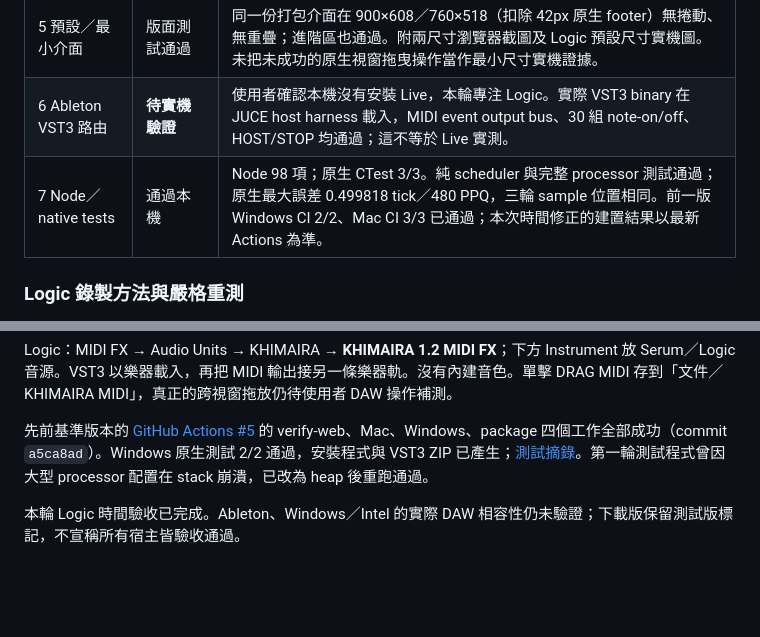
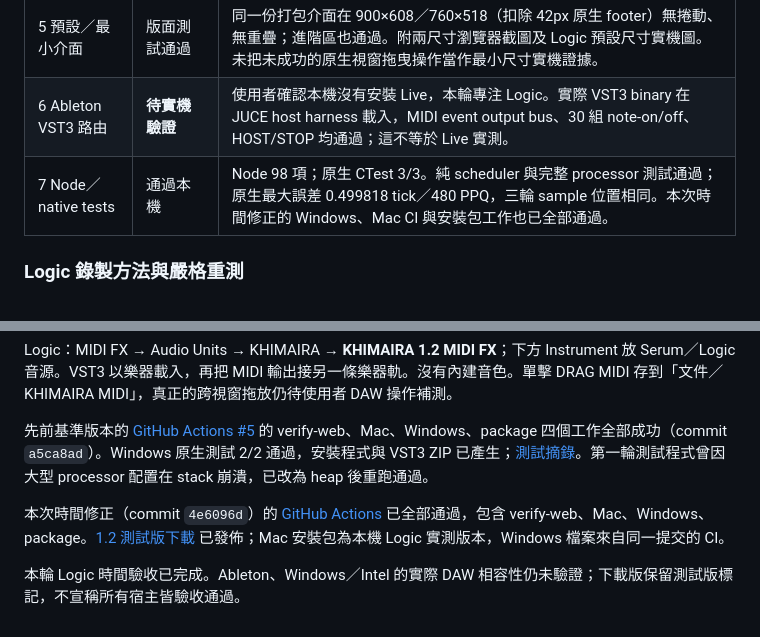
Before and after one commit to BBCODE1111/Khimaira, a Markdown page: docs/plugin-1.2/README.md, 2 parts joined by grey strips. Rendered like a GitHub page; blank space fills up the shorter version.

Commit message:
Record passing cross-platform CI and published timing-fix release [skip ci]

```diff
--- a/docs/plugin-1.2/README.md
+++ b/docs/plugin-1.2/README.md
@@ -29,7 +29,7 @@
 | 4 六種 pattern 逐音一致 | 通過 | jazz/pop/rock/ballad/house/arp，24 份 8 小節 fixture；native 保留 beat/duration/note/velocity 原值。每種跑 64/257/1024 samples，AU 和 Instrument 各 72 案例，共 288（增加 host PPQ 取整案例）。原始 notes 保持逐值一致；即時 MIDI 事件與檔案匯出共用 480 PPQ 時間格點。 |
 | 5 預設／最小介面 | 版面測試通過 | 同一份打包介面在 900×608／760×518（扣除 42px 原生 footer）無捲動、無重疊；進階區也通過。附兩尺寸瀏覽器截圖及 Logic 預設尺寸實機圖。未把未成功的原生視窗拖曳操作當作最小尺寸實機證據。 |
 | 6 Ableton VST3 路由 | **待實機驗證** | 使用者確認本機沒有安裝 Live，本輪專注 Logic。實際 VST3 binary 在 JUCE host harness 載入，MIDI event output bus、30 組 note-on/off、HOST/STOP 均通過；這不等於 Live 實測。 |
-| 7 Node／native tests | 通過本機 | Node 98 項；原生 CTest 3/3。純 scheduler 與完整 processor 測試通過；原生最大誤差 0.499818 tick／480 PPQ，三輪 sample 位置相同。前一版 Windows CI 2/2、Mac CI 3/3 已通過；本次時間修正的建置結果以最新 Actions 為準。 |
+| 7 Node／native tests | 通過本機 | Node 98 項；原生 CTest 3/3。純 scheduler 與完整 processor 測試通過；原生最大誤差 0.499818 tick／480 PPQ，三輪 sample 位置相同。本次時間修正的 Windows、Mac CI 與安裝包工作也已全部通過。 |
 
 ### Logic 錄製方法與嚴格重測
 
@@ -71,4 +71,6 @@ Logic：MIDI FX → Audio Units → KHIMAIRA → **KHIMAIRA 1.2 MIDI FX**；下
 
 先前基準版本的 [GitHub Actions #5](https://github.com/BBCODE1111/Khimaira/actions/runs/40379697800) 的 verify-web、Mac、Windows、package 四個工作全部成功（commit `a5ca8ad`）。Windows 原生測試 2/2 通過，安裝程式與 VST3 ZIP 已產生；[測試摘錄](windows-ci.txt)。第一輪測試程式曾因大型 processor 配置在 stack 崩潰，已改為 heap 後重跑通過。
 
+本次時間修正（commit `4e6096d`）的 [GitHub Actions](https://github.com/BBCODE1111/Khimaira/actions/runs/40430474698) 已全部通過，包含 verify-web、Mac、Windows、package。[1.2 測試版下載](https://github.com/BBCODE1111/Khimaira/releases/tag/plugin-v1.2.0-beta.1) 已發佈；Mac 安裝包為本機 Logic 實測版本，Windows 檔案來自同一提交的 CI。
+
 本輪 Logic 時間驗收已完成。Ableton、Windows／Intel 的實際 DAW 相容性仍未驗證；下載版保留測試版標記，不宣稱所有宿主皆驗收通過。
```
Also changed, not shown: docs/plugin-1.2/TIMING-FIX.md (+4 -0 lines).
